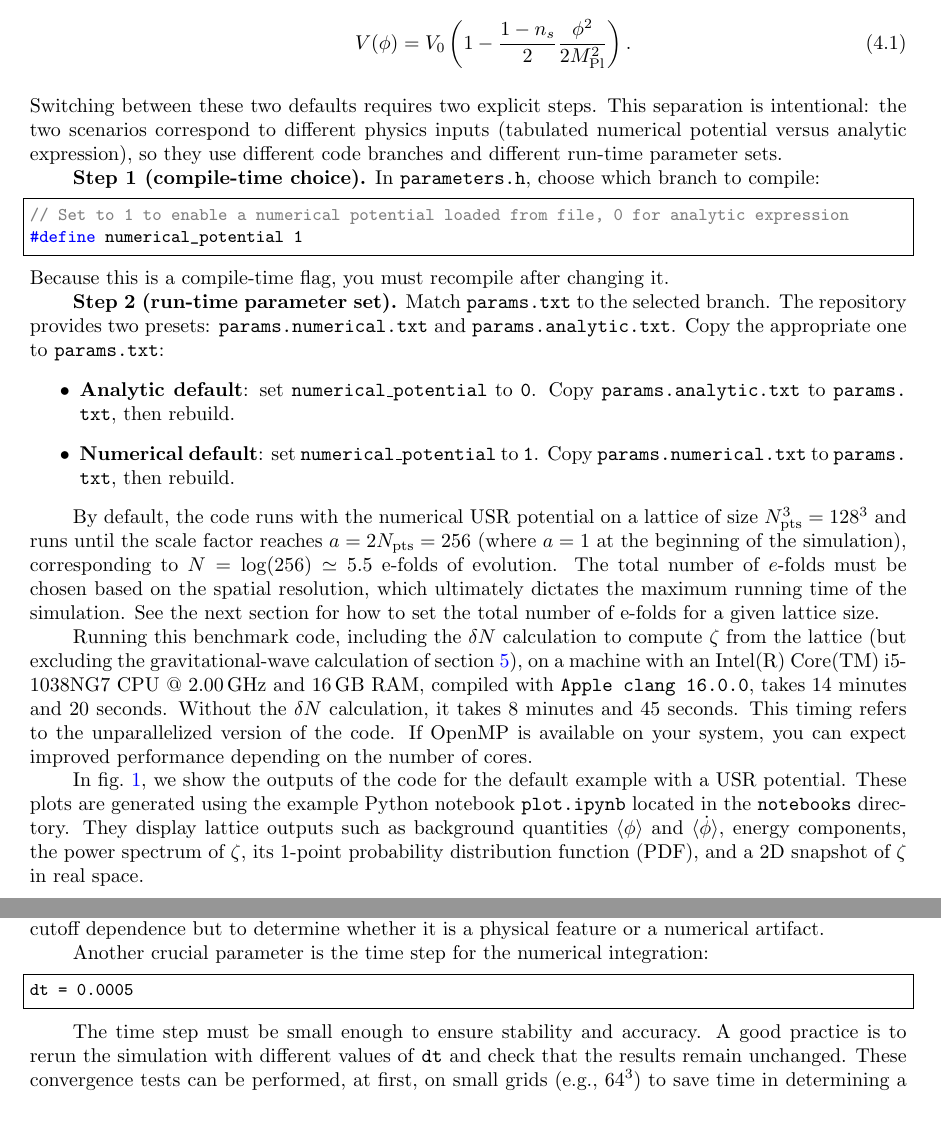
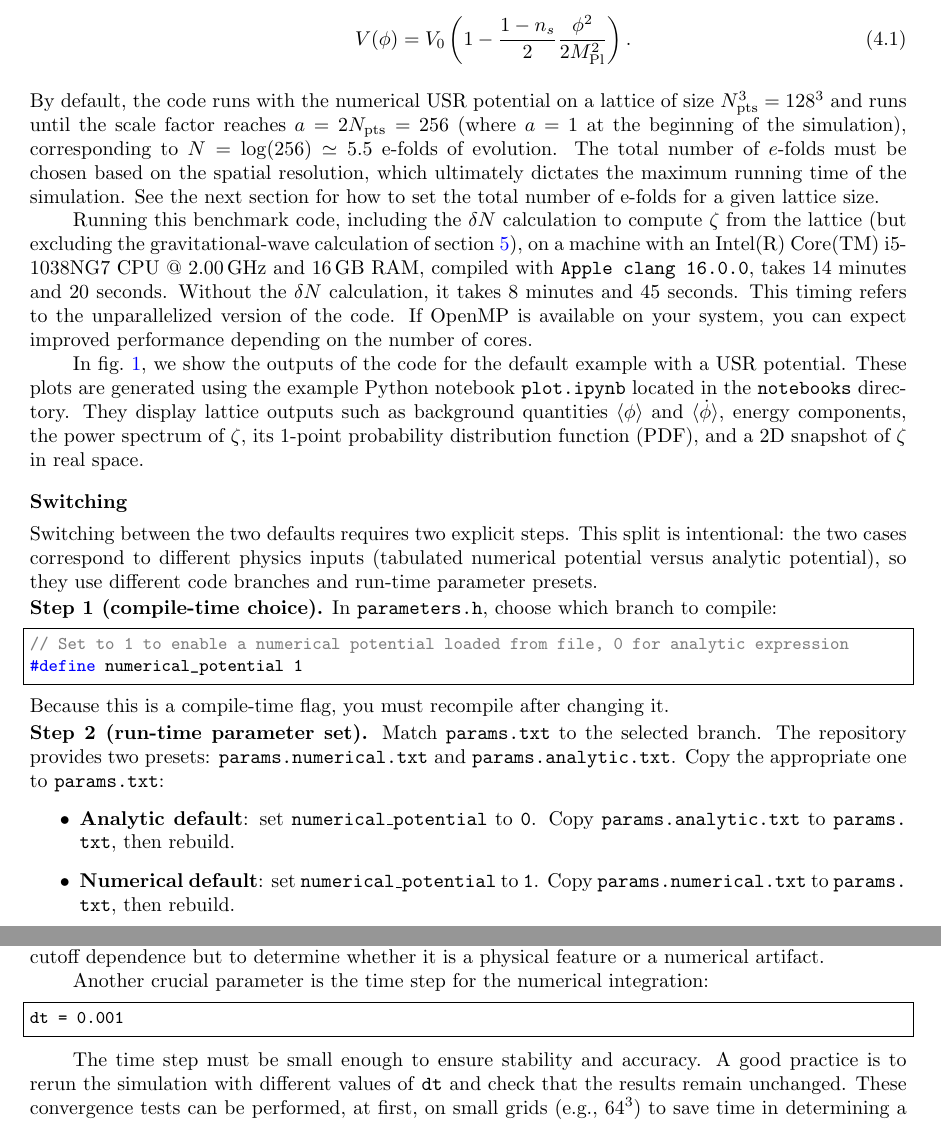
Before and after one commit to caravangelo/inflation-easy, a LaTeX document (latex/main.tex): two parts of pages 11 and 13 of 21, joined at a grey line, cut so that both start at the same text. Compiled offline with pdfLaTeX.

Commit message:
Refine default-options text and set analytic dt example to 0.001

```diff
--- a/latex/main.tex
+++ b/latex/main.tex
@@ -371,27 +371,28 @@ The code includes two default potential options:
     V(\phi) = V_0 \left(1 - \frac{1-n_s}{2}\frac{\phi^2}{2 M_{\rm Pl}^2}\right).
     \end{equation}
 \end{itemize}
-Switching between these two defaults requires two explicit steps. This separation is intentional: the two scenarios correspond to different physics inputs (tabulated numerical potential versus analytic expression), so they use different code branches and different run-time parameter sets.
+By default, the code runs with the numerical USR potential on a lattice of size $N_{\rm pts}^3 = 128^3$ and runs until the scale factor reaches $a=2N_{\rm pts}=256$ (where $a=1$ at the beginning of the simulation), corresponding to $N = \log(256) \simeq 5.5$ e-folds of evolution. The total number of $e$-folds must be chosen based on the spatial resolution, which ultimately dictates the maximum running time of the simulation. See the next section for how to set the total number of e-folds for a given lattice size.
 
+Running this benchmark code, including the $\delta N$ calculation to compute $\zeta$ from the lattice (but excluding the gravitational-wave calculation of \cref{sec:GW}), on a machine with an Intel(R) Core(TM) i5-1038NG7 CPU @ 2.00\,GHz and 16\,GB RAM, compiled with \texttt{Apple clang 16.0.0}, takes 14 minutes and 20 seconds. Without the $\delta N$ calculation, it takes 8 minutes and 45 seconds. This timing refers to the unparallelized version of the code. If OpenMP is available on your system, you can expect improved performance depending on the number of cores.
+
+In \cref{fig}, we show the outputs of the code for the default example with a USR potential. These plots are generated using the example Python notebook \texttt{{plot.ipynb}} located in the \texttt{{notebooks}} directory. They display lattice outputs such as background quantities $\langle \phi \rangle$ and $\langle \dot{\phi} \rangle$, energy components, the power spectrum of $\zeta$, its 1-point probability distribution function (PDF), and a 2D snapshot of $\zeta$ in real space.
+
+\subsubsection*{Switching}
+Switching between the two defaults requires two explicit steps.
+This split is intentional: the two cases correspond to different physics inputs (tabulated numerical potential versus analytic potential), so they use different code branches and run-time parameter presets. \vspace{0.5mm} \\
 \textbf{Step 1 (compile-time choice).} In \texttt{parameters.h}, choose which branch to compile:
 
 \begin{lstlisting}[language=C++, firstnumber=3,caption={},numbers=none]
 // Set to 1 to enable a numerical potential loaded from file, 0 for analytic expression
 #define numerical_potential 1
 \end{lstlisting}
-Because this is a compile-time flag, you must recompile after changing it.
-
+Because this is a compile-time flag, you must recompile after changing it. \vspace{0.5mm} \\
 \textbf{Step 2 (run-time parameter set).} Match \texttt{params.txt} to the selected branch. The repository provides two presets: \texttt{params.numerical.txt} and \texttt{params.analytic.txt}. Copy the appropriate one to \texttt{params.txt}:
 \begin{itemize}
     \item \textbf{Analytic default}: set \texttt{numerical\_potential} to \texttt{0}. Copy \path{params.analytic.txt} to \path{params.txt}, then rebuild.
     \item \textbf{Numerical default}: set \texttt{numerical\_potential} to \texttt{1}. Copy \path{params.numerical.txt} to \path{params.txt}, then rebuild.
 \end{itemize}
 
-By default, the code runs with the numerical USR potential on a lattice of size $N_{\rm pts}^3 = 128^3$ and runs until the scale factor reaches $a=2N_{\rm pts}=256$ (where $a=1$ at the beginning of the simulation), corresponding to $N = \log(256) \simeq 5.5$ e-folds of evolution. The total number of $e$-folds must be chosen based on the spatial resolution, which ultimately dictates the maximum running time of the simulation. See the next section for how to set the total number of e-folds for a given lattice size.
-
-Running this benchmark code, including the $\delta N$ calculation to compute $\zeta$ from the lattice (but excluding the gravitational-wave calculation of \cref{sec:GW}), on a machine with an Intel(R) Core(TM) i5-1038NG7 CPU @ 2.00\,GHz and 16\,GB RAM, compiled with \texttt{Apple clang 16.0.0}, takes 14 minutes and 20 seconds. Without the $\delta N$ calculation, it takes 8 minutes and 45 seconds. This timing refers to the unparallelized version of the code. If OpenMP is available on your system, you can expect improved performance depending on the number of cores.
-
-In \cref{fig}, we show the outputs of the code for the default example with a USR potential. These plots are generated using the example Python notebook \texttt{{plot.ipynb}} located in the \texttt{{notebooks}} directory. They display lattice outputs such as background quantities $\langle \phi \rangle$ and $\langle \dot{\phi} \rangle$, energy components, the power spectrum of $\zeta$, its 1-point probability distribution function (PDF), and a 2D snapshot of $\zeta$ in real space.
 
 \subsection{Configuring a New Potential}
 \label{sec:configuring}
@@ -479,7 +480,7 @@ As part of a convergence test, it is recommended to vary the values of $L$ and $
 Another crucial parameter is the time step for the numerical integration:
 
 \begin{lstlisting}[language=bash,numbers=none]
-dt = 0.0005
+dt = 0.001
 \end{lstlisting}
 
 The time step must be small enough to ensure stability and accuracy. A good practice is to rerun the simulation with different values of \texttt{dt} and check that the results remain unchanged. These convergence tests can be performed, at first, on small grids (e.g., $64^3$) to save time in determining a reasonable range of $dt$ values.
```
Also changed, not shown: 2 other files.
